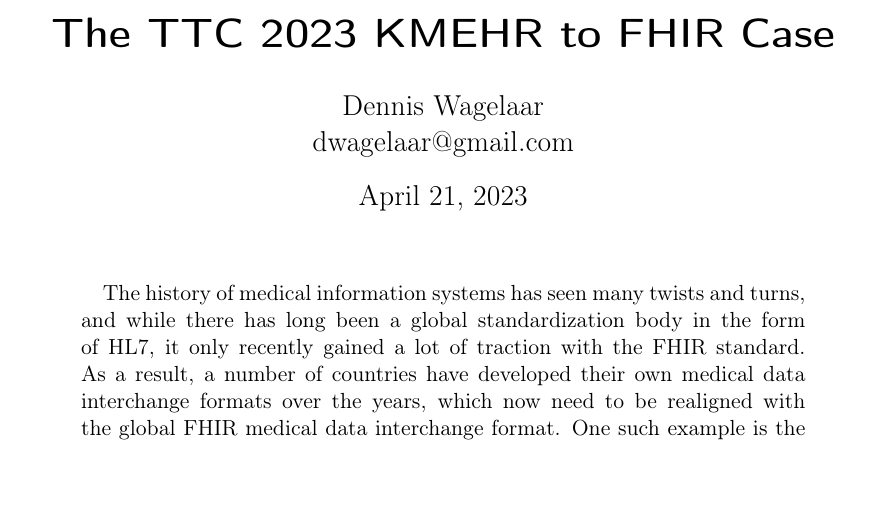
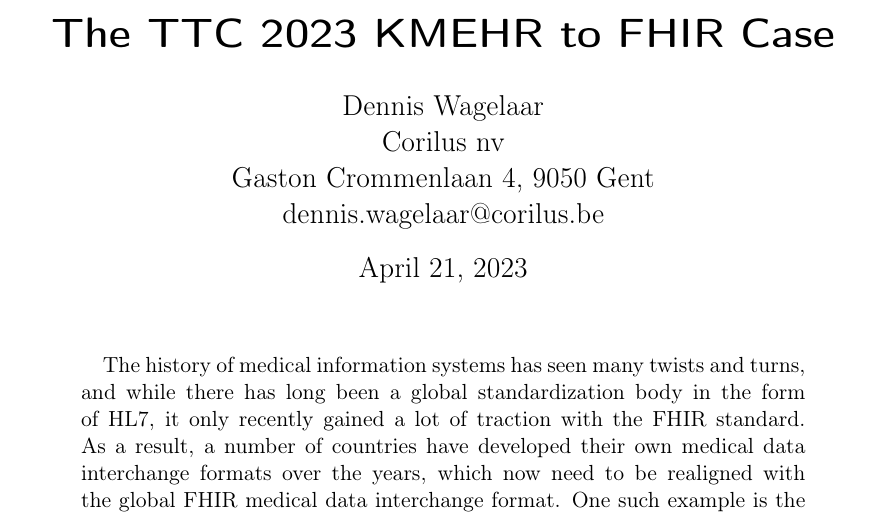
Before and after one commit to georghinkel/ttc2023-kmehr2fhir, a LaTeX paper (docs/case/case-description.tex): part of page 1 of 7, cut so that both start at the same text. Compiled offline with pdfLaTeX.

Commit message:
Updated author coordinates

```diff
--- a/docs/case/case-description.tex
+++ b/docs/case/case-description.tex
@@ -7,7 +7,9 @@
 \title{The TTC 2023 KMEHR to FHIR Case}
 \author{
   Dennis Wagelaar\\
-  dwagelaar@gmail.com
+  Corilus nv\\
+  Gaston Crommenlaan 4, 9050 Gent\\
+  dennis.wagelaar@corilus.be
 }
 
 \usepackage{tikz}
```
Also changed, not shown: docs/case/case-description.pdf.
